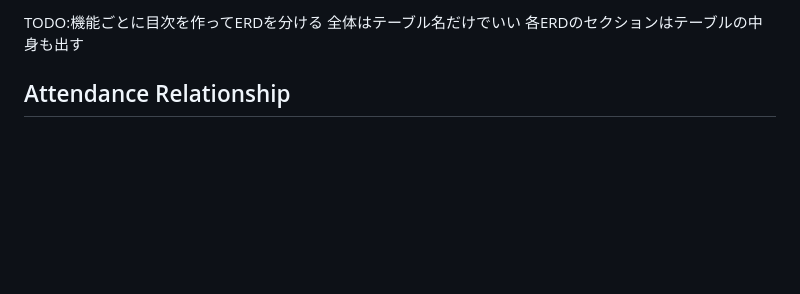
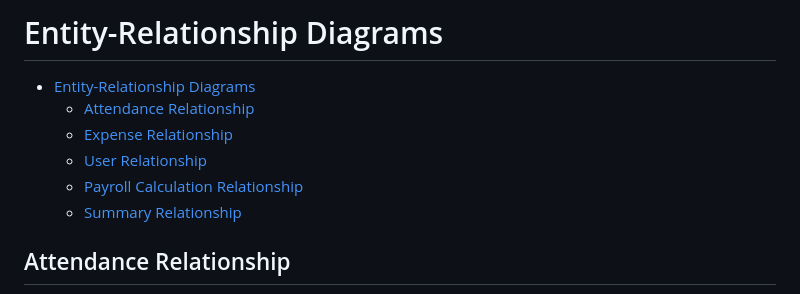
Before and after one commit to reo00ngee/attendance, a Markdown page: Documents/Database Design/Entity-RelationshipDiagrams.md, the part around the change printed below. GitHub-like rendering; blank space fills up the shorter version.

````diff
--- a/Documents/Database Design/Entity-RelationshipDiagrams.md
+++ b/Documents/Database Design/Entity-RelationshipDiagrams.md
@@ -4,9 +4,14 @@
   }
 </style>
 
-TODO:機能ごとに目次を作ってERDを分ける
-全体はテーブル名だけでいい
-各ERDのセクションはテーブルの中身も出す
+# Entity-Relationship Diagrams
+- [Entity-Relationship Diagrams](#entity-relationship-diagrams)
+  - [Attendance Relationship](#attendance-relationship)
+  - [Expense Relationship](#expense-relationship)
+  - [User Relationship](#user-relationship)
+  - [Payroll Calculation Relationship](#payroll-calculation-relationship)
+  - [Summary Relationship](#summary-relationship)
+
 
 ## Attendance Relationship
 ```mermaid
````
Also changed, not shown: other parts of Documents/Database Design/Entity-RelationshipDiagrams.md (+159 -3 lines), Documents/Database Design/TableDefinitionDocument.md (+9 -2 lines).
